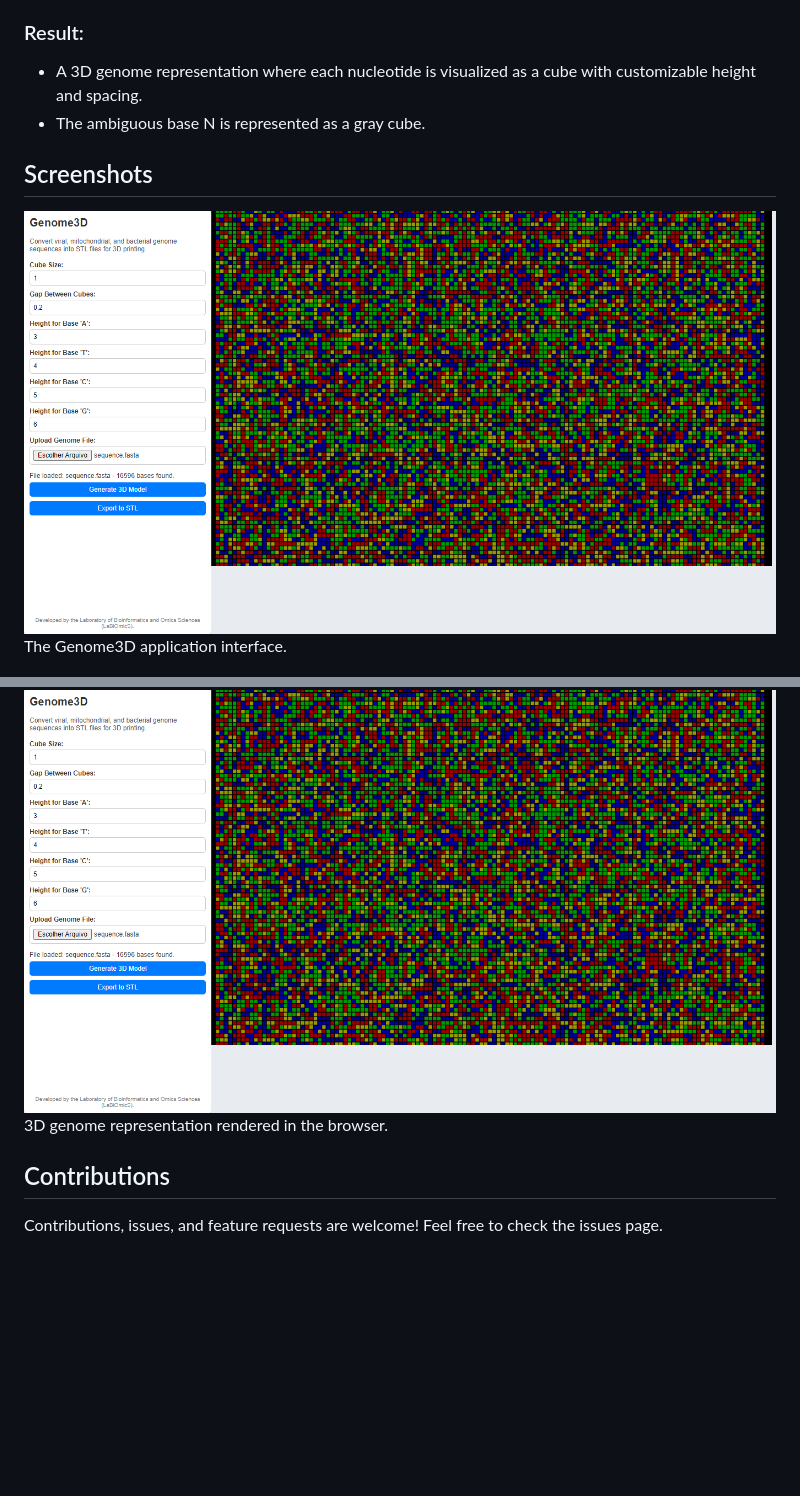
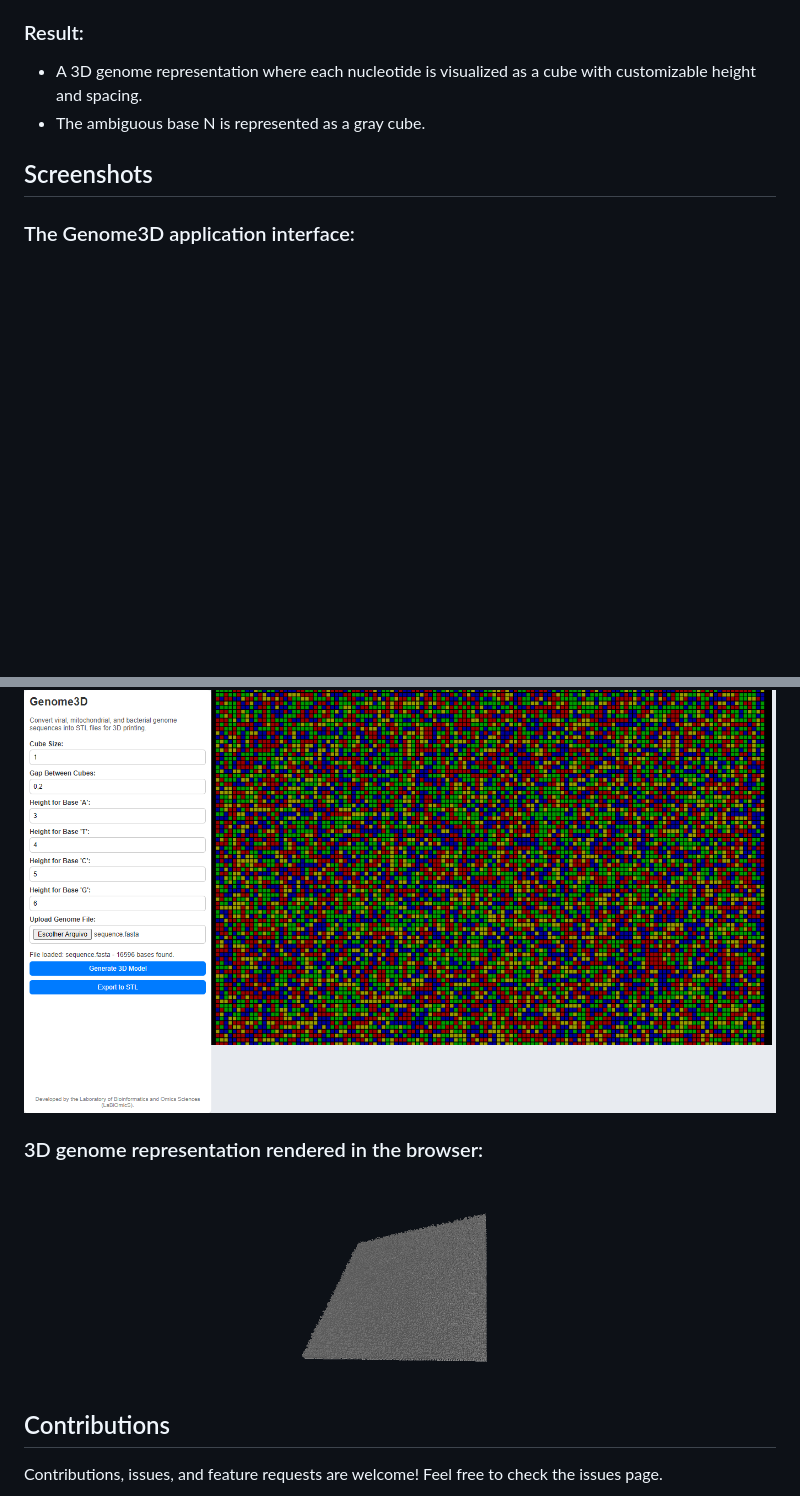
Before and after one commit to vLaBiOmicS/Genome3D, a Markdown page: README.md, 2 parts joined by grey strips. Drawn GitHub-style; blank space fills up the shorter version.

```diff
--- a/README.md
+++ b/README.md
@@ -124,11 +124,14 @@ ATCGNNNATCG
 
 ## Screenshots
 
-![Genome3D Example](genome3d.png)
-The Genome3D application interface.
+
+### The Genome3D application interface:
 
 ![Genome3D Example](genome3d.png)
-3D genome representation rendered in the browser.
+
+### 3D genome representation rendered in the browser:
+
+![Genome3D Example](modelo.png)
 
 ## Contributions
 Contributions, issues, and feature requests are welcome! Feel free to check the issues page.
```
